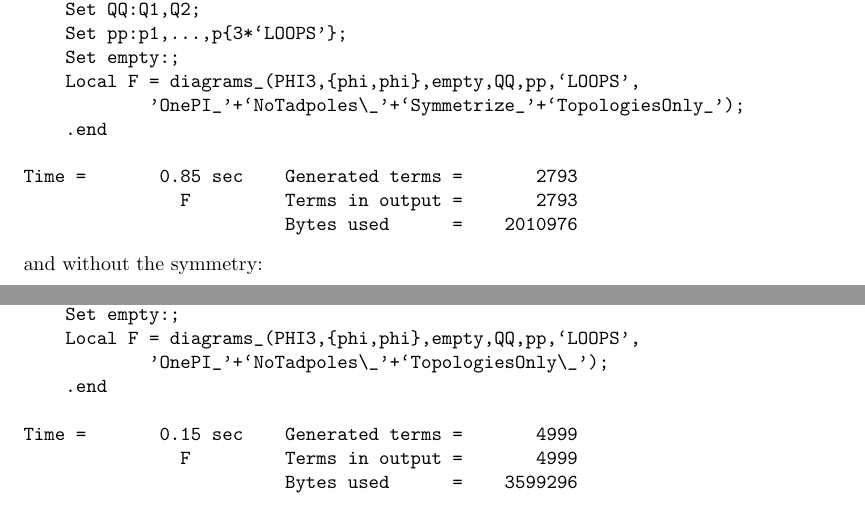
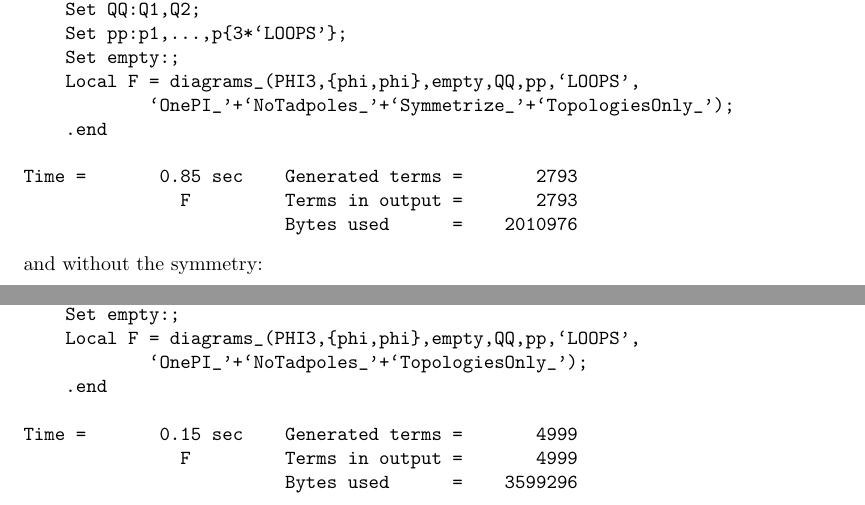
Before and after one commit to vermaseren/form, a LaTeX thesis (doc/manual/online.tex, which reads doc/manual/diagrams.tex): two parts of pages 307 and 308 of 324, joined at a grey line, cut so that both start at the same text. Compiled offline with pdfLaTeX; a LaTeX package or settings file that is missing is left out.

Commit message:
fix(docs): use proper syntax in diagram generator examples

```diff
--- a/doc/manual/diagrams.tex
+++ b/doc/manual/diagrams.tex
@@ -421,7 +421,7 @@ The program to do this with the diagrams\_ function is:
     Set pp:p1,...,p{3*`LOOPS'};
     Set empty:;
     Local F = diagrams_(PHI3,{phi,phi},empty,QQ,pp,`LOOPS',
-            'OnePI_'+`NoTadpoles\_'+`Symmetrize_'+`TopologiesOnly_');
+            `OnePI_'+`NoTadpoles_'+`Symmetrize_'+`TopologiesOnly_');
     .end
 
 Time =       0.85 sec    Generated terms =       2793
@@ -442,7 +442,7 @@ and without the symmetry:
     Set pp:p1,...,p{3*`LOOPS'};
     Set empty:;
     Local F = diagrams_(PHI3,{phi,phi},empty,QQ,pp,`LOOPS',
-            'OnePI_'+`NoTadpoles\_'+`TopologiesOnly\_');
+            `OnePI_'+`NoTadpoles_'+`TopologiesOnly_');
     .end
 
 Time =       0.15 sec    Generated terms =       4999
```
Also changed, not shown: 1 other file.
